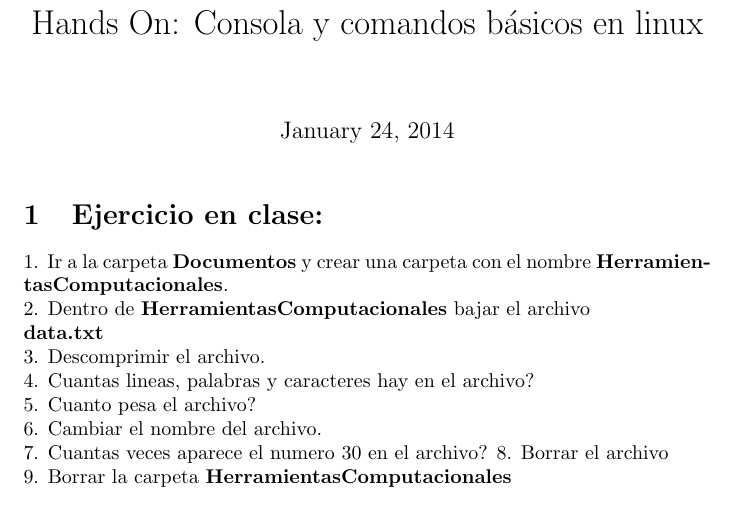
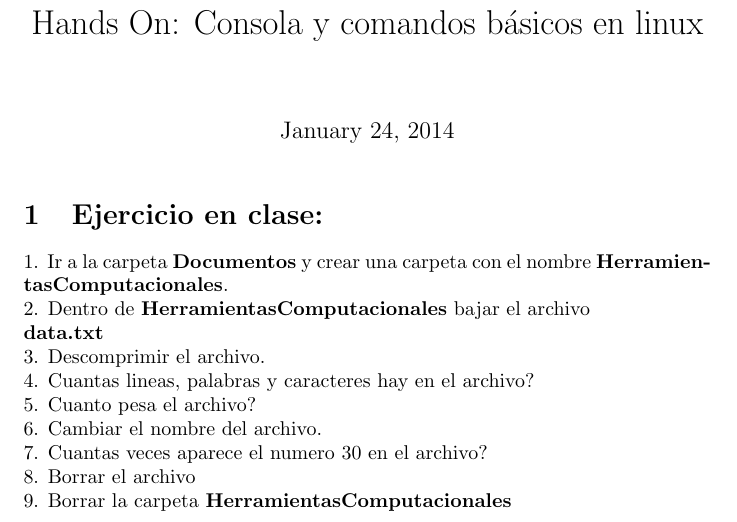
Before and after one commit to ComputoCienciasUniandes/HerramientasComputacionales, a LaTeX document (1.Unix-Console/Hands-on/UnixConsoleEx.tex): part of the page, cut so that both start at the same text. Compiled offline with pdfLaTeX.

Commit message:
minor update

```diff
--- a/1.Unix-Console/Hands-on/UnixConsoleEx.tex
+++ b/1.Unix-Console/Hands-on/UnixConsoleEx.tex
@@ -12,7 +12,7 @@
 4. Cuantas lineas, palabras y caracteres hay en el archivo?\\
 5. Cuanto pesa el archivo?	\\
 6. Cambiar el nombre del archivo.\\
-7. Cuantas veces aparece el numero 30 en el archivo?
+7. Cuantas veces aparece el numero 30 en el archivo?\\
 8. Borrar el archivo\\
 9. Borrar la carpeta \textbf{HerramientasComputacionales}
 
```
Also changed, not shown: 1.Unix-Console/Hands-on/UnixConsoleEx.pdf.
